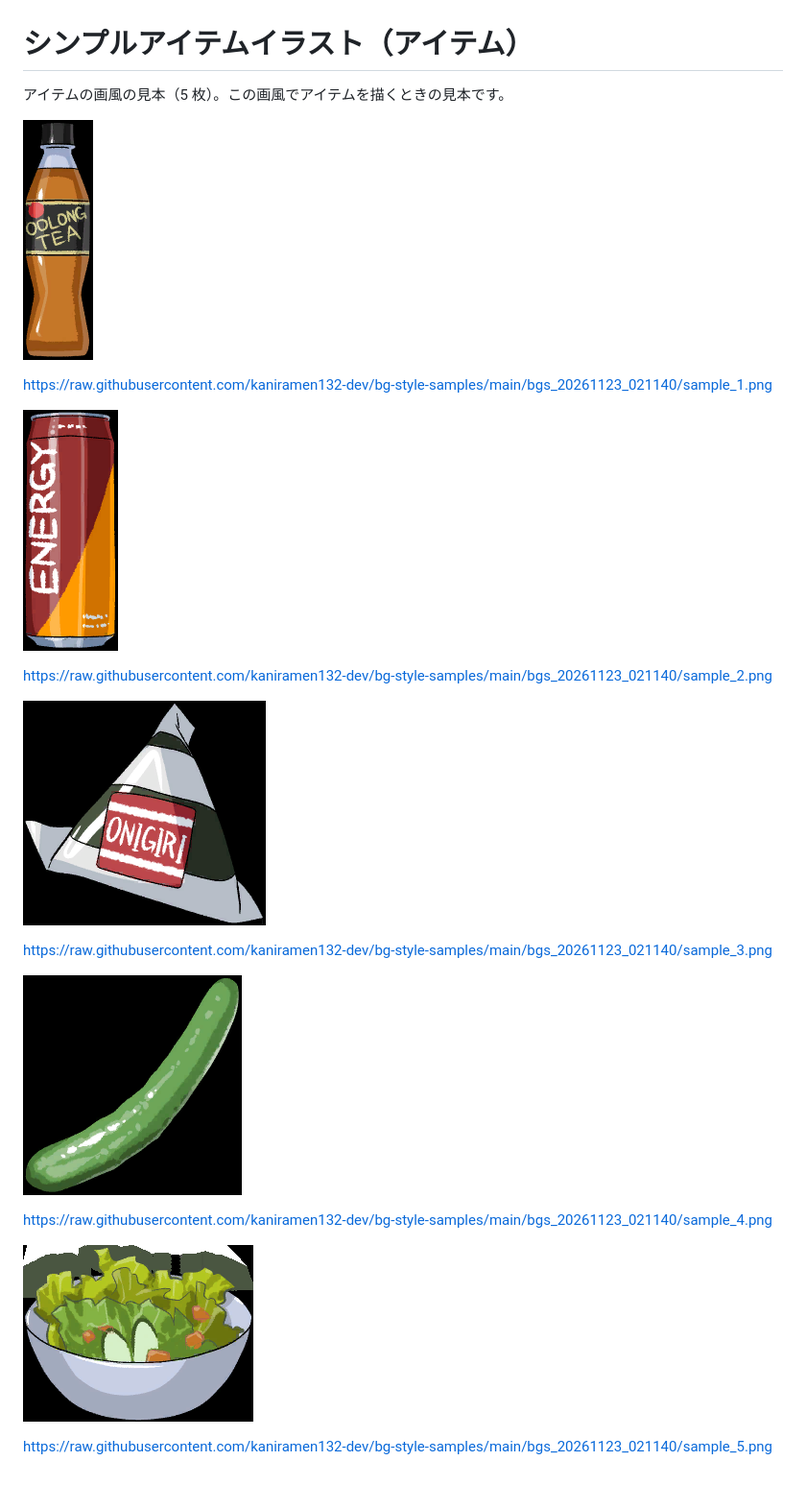
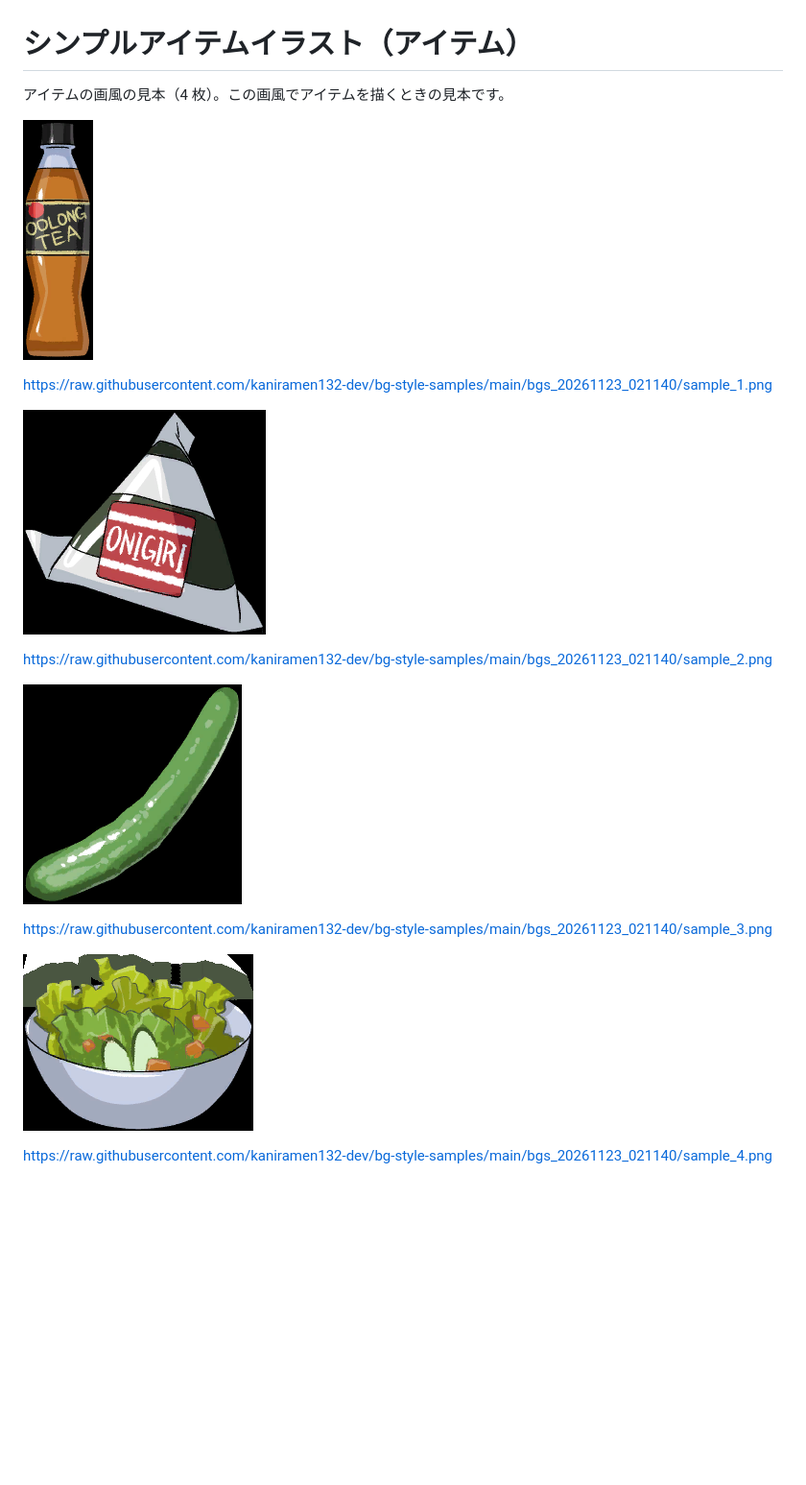
Before and after one commit to kaniramen132-dev/bg-style-samples, a Markdown page: bgs_20261123_021140/README.md, the part around the change. Shown at 96% size. GitHub-like rendering; pictures changed too: bgs_20261123_021140/sample_2.png, bgs_20261123_021140/sample_3.png, bgs_20261123_021140/sample_4.png; blank space fills up the shorter version.

```diff
--- a/bgs_20261123_021140/README.md
+++ b/bgs_20261123_021140/README.md
@@ -1,6 +1,6 @@
 # シンプルアイテムイラスト（アイテム）
 
-アイテムの画風の見本（5 枚）。この画風でアイテムを描くときの見本です。
+アイテムの画風の見本（4 枚）。この画風でアイテムを描くときの見本です。
 
 ![sample_1.png](sample_1.png)
 
@@ -17,7 +17,3 @@ https://raw.githubusercontent.com/kaniramen132-dev/bg-style-samples/main/bgs_202
 ![sample_4.png](sample_4.png)
 
 https://raw.githubusercontent.com/kaniramen132-dev/bg-style-samples/main/bgs_20261123_021140/sample_4.png
-
-![sample_5.png](sample_5.png)
-
-https://raw.githubusercontent.com/kaniramen132-dev/bg-style-samples/main/bgs_20261123_021140/sample_5.png
```
Also changed, not shown: README.md (+1 -1 lines).
